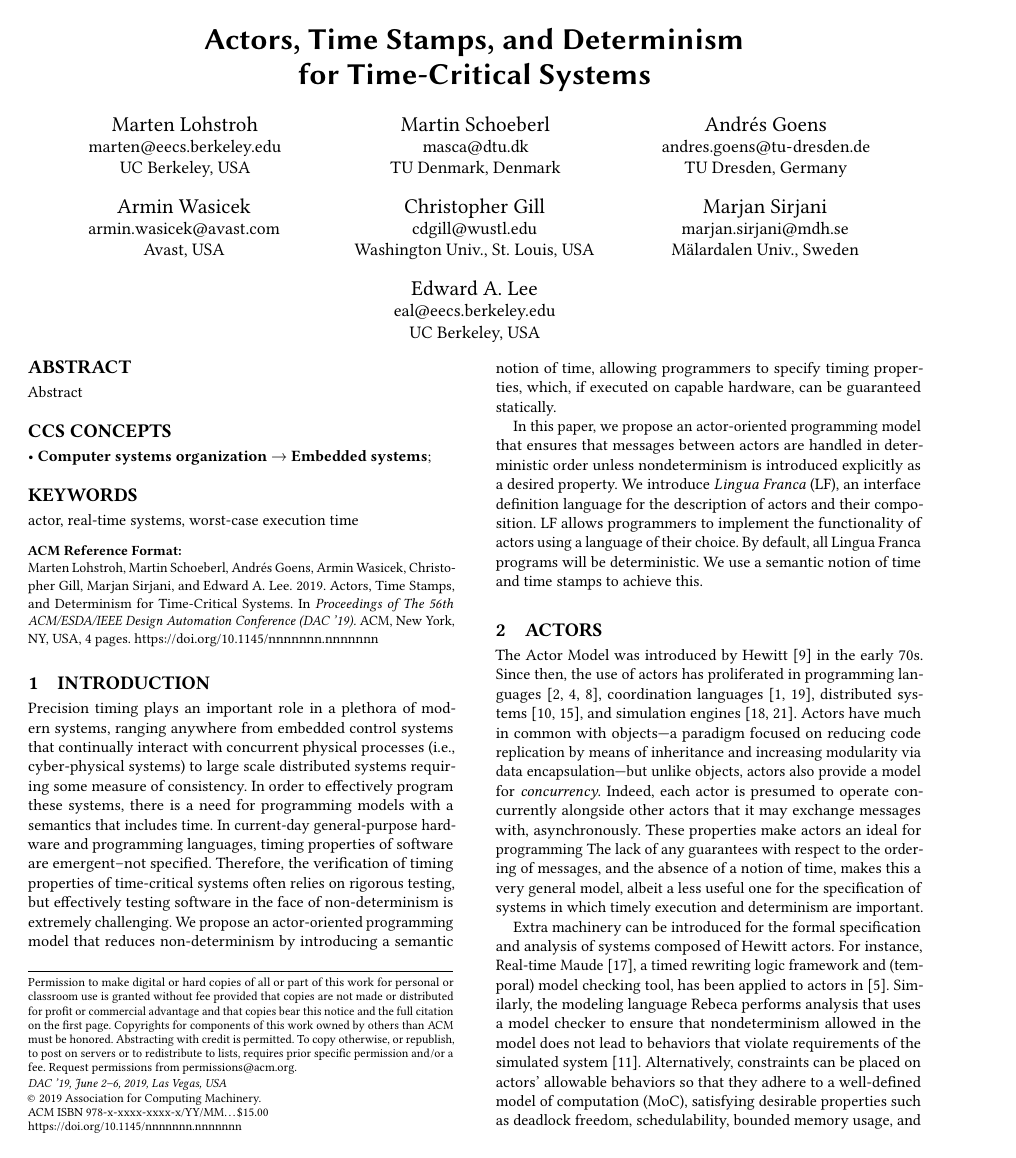
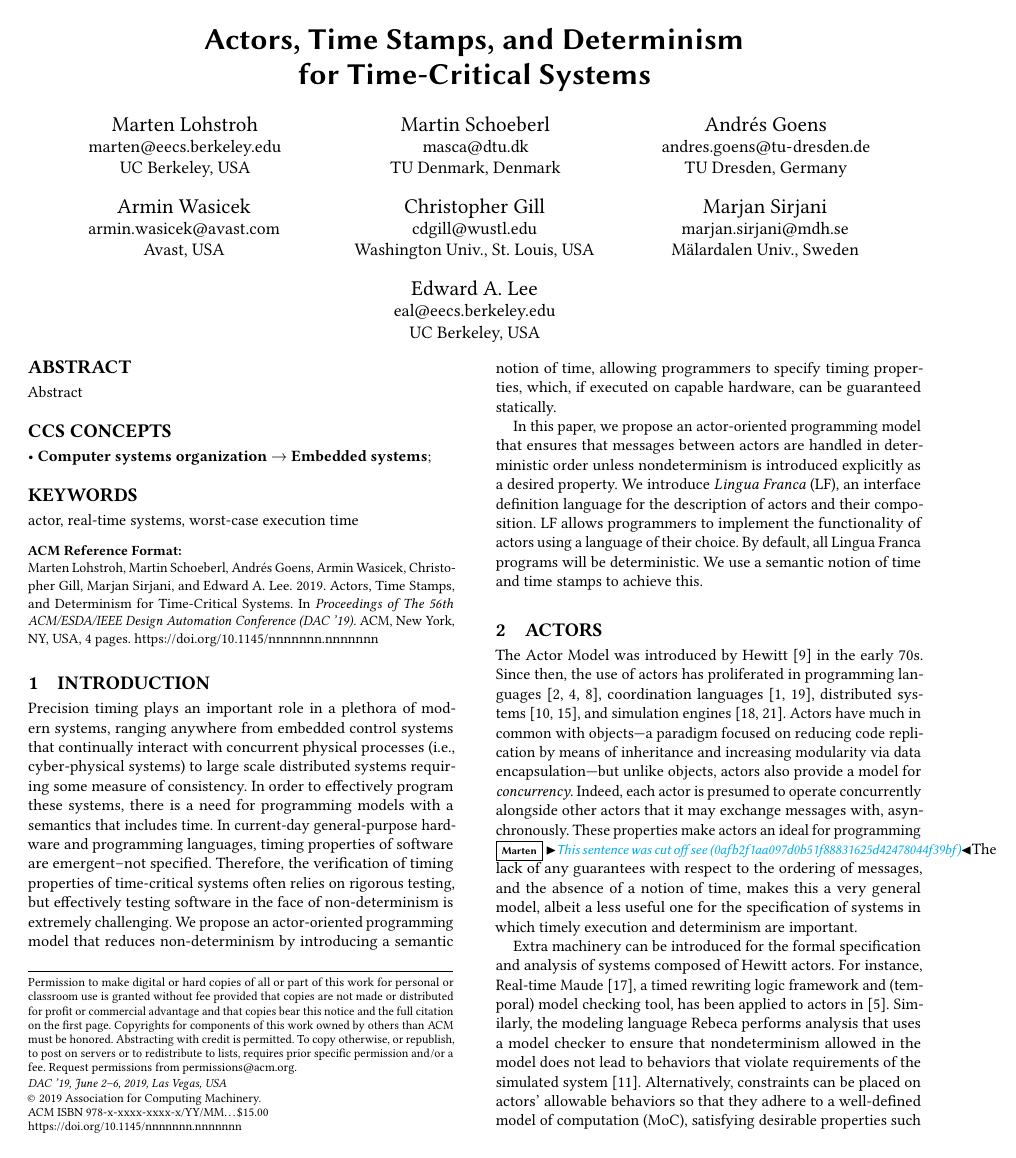
Before and after one commit to lf-lang/lingua-franca, a LaTeX paper (pubs/DAC/acttcs.tex): page 1 of 4. Compiled offline with pdfLaTeX.

Commit message:
Added comment

```diff
--- a/pubs/DAC/acttcs.tex
+++ b/pubs/DAC/acttcs.tex
@@ -255,7 +255,7 @@ Since then,
 the use of actors has proliferated in programming languages~\cite{Armstrong:96:Erlang,haller2009scala,desai2013p}, coordination languages~\cite{Arbab:04:Reo,ARC}, distributed systems~\cite{Hunt2018, DBLP:journals/corr/abs-1712-05889}, and simulation engines~\cite{Ptolemy:14:Book,DBLP:journals/fuin/SirjaniMSB04}.
 Actors have much in common with objects---a paradigm focused on reducing code replication by means of inheritance and increasing modularity via data encapsulation---but unlike objects, actors also provide a model for \emph{concurrency}.
 Indeed, each actor is presumed to operate concurrently alongside other actors that it may exchange messages with, asynchronously.
-These properties make actors an ideal for programming The lack of any guarantees with respect to the ordering of messages, and the absence of a notion of time, makes this a very general model, albeit a less useful one for the specification of systems in which timely execution and determinism are important.
+These properties make actors an ideal for programming\marten{This sentence was cut off see (0afb2f1aa097d0b51f88831625d42478044f39bf)}The lack of any guarantees with respect to the ordering of messages, and the absence of a notion of time, makes this a very general model, albeit a less useful one for the specification of systems in which timely execution and determinism are important.
 
 Extra machinery can be introduced for the formal specification and analysis of systems composed of Hewitt actors.
 For instance, Real-time Maude~\cite{olveczky:2008:real}, a timed rewriting logic framework and (temporal) model checking tool, has been applied to actors in~\cite{Ding2003}.
```
